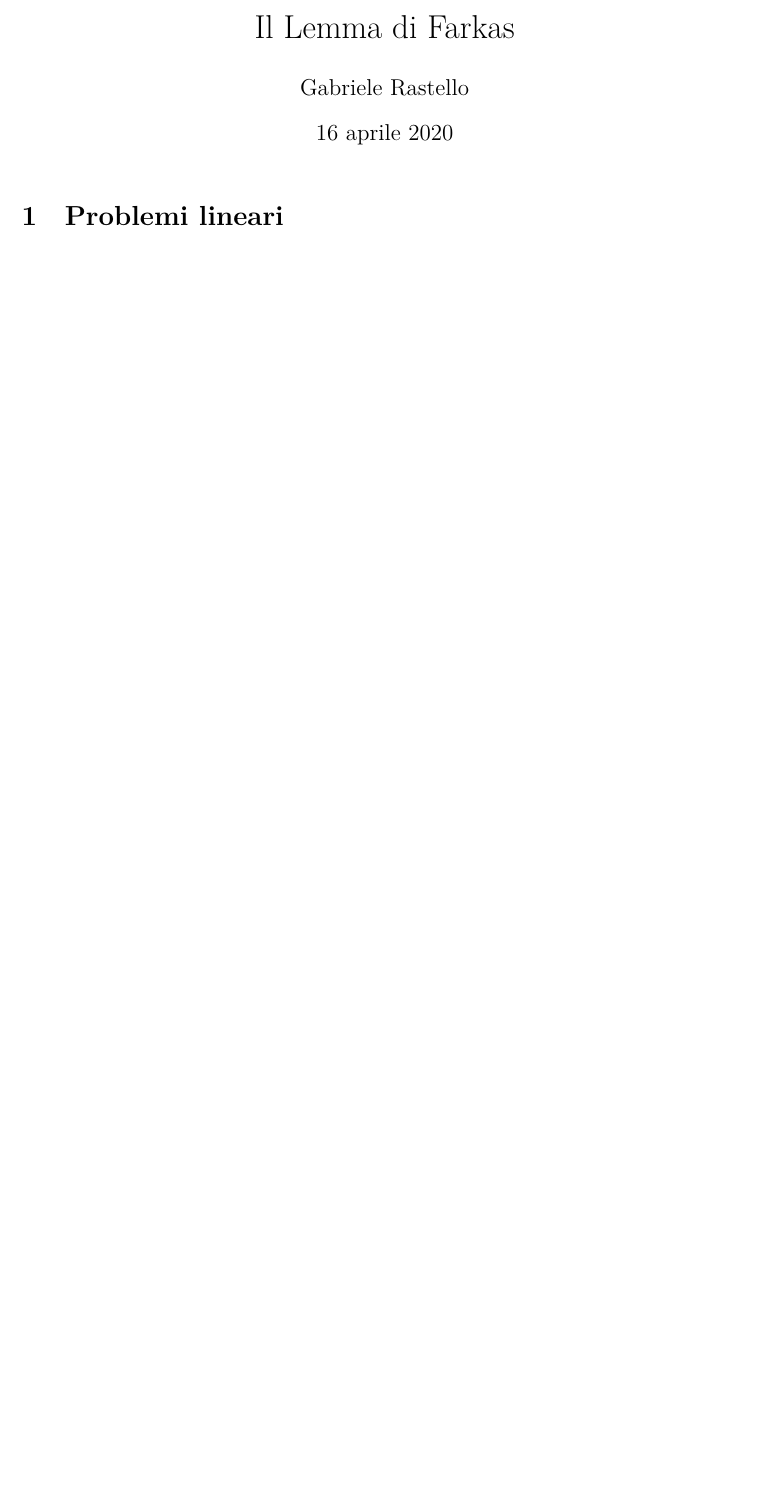
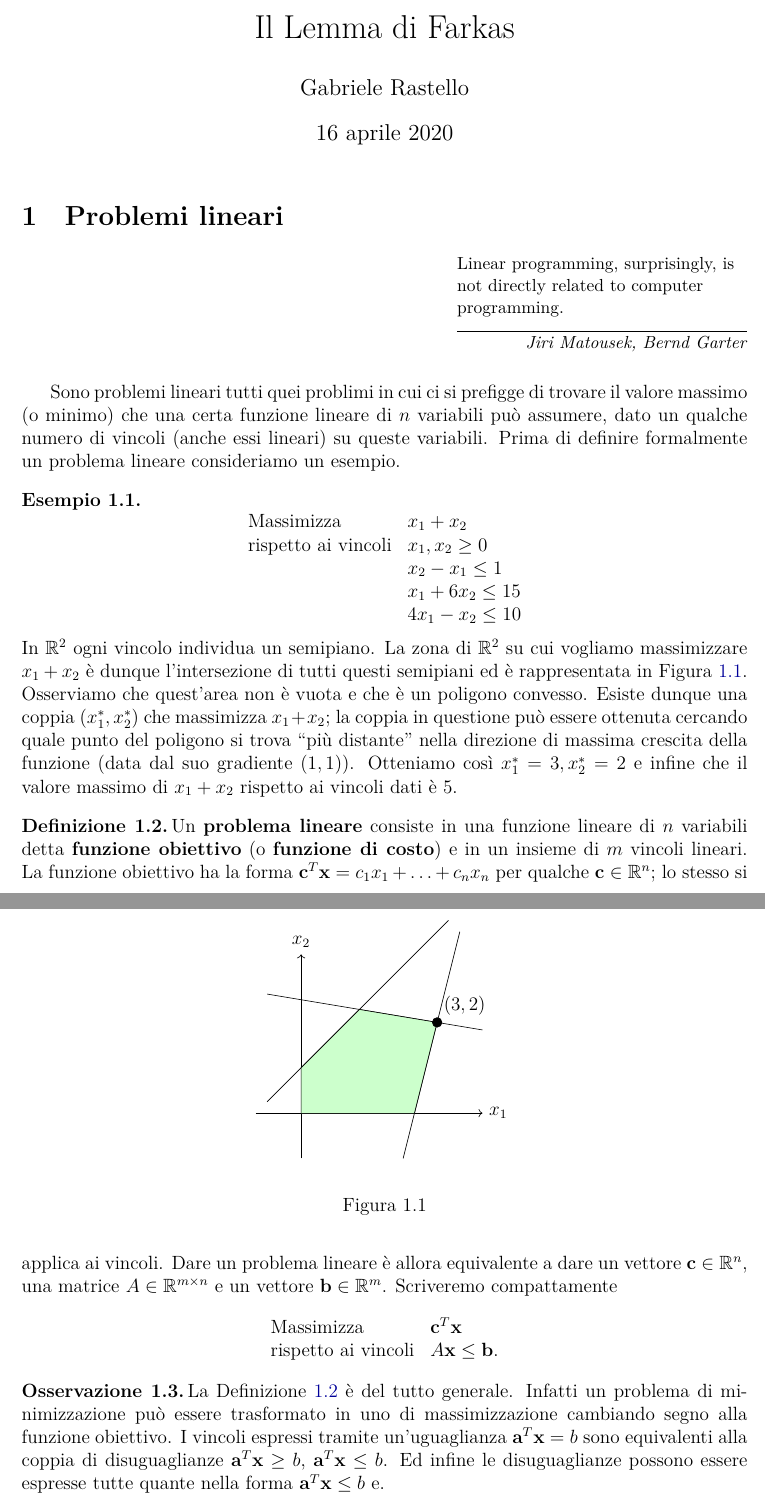
Before and after one commit to gRastello/farkas, a LaTeX document (main.tex): part of the page before the commit and two parts of pages 1 and 2 of 2 after it, the two joined at a grey line, cut so that both start at the same text, the shorter picture padded with empty space. Compiled offline with XeLaTeX.

Commit message:
A bunch of modifications

```diff
--- a/main.tex
+++ b/main.tex
@@ -46,11 +46,79 @@
 \usepackage{enumitem}
 \setenumerate{label=(\arabic*)}
 
+% Commands.
+
+% Useless stuff.
+\usepackage{epigraph}
+
 \begin{document}
 \title{Il Lemma di Farkas}
 \author{Gabriele Rastello}
 \maketitle
 
 \section{Problemi lineari}
+\epigraph{Linear programming, surprisingly, is not directly related to computer programming.}{\textit{Jiri Matousek, Bernd Garter}}
+Sono problemi lineari tutti quei problimi in cui ci si prefigge di trovare il valore massimo (o minimo) che una certa funzione lineare di \(n\) variabili può assumere, dato un qualche numero di vincoli (anche essi lineari) su queste variabili.
+Prima di definire formalmente un problema lineare consideriamo un esempio.
+
+\begin{example}
+  \label{es:problema_lineare}
+  \begin{equation*}
+    \begin{array}{ll}
+      \text{Massimizza} & x_1 + x_2\\
+      \text{rispetto ai vincoli} & x_1, x_2\geq 0\\
+                        & x_2 - x_1 \leq 1\\
+                        & x_1 + 6x_2 \leq 15\\
+                        & 4x_1 - x_2 \leq 10
+    \end{array}
+  \end{equation*}
+  In \(\mathbb{R}^2\) ogni vincolo individua un semipiano.
+  La zona di \(\mathbb{R}^2\) su cui vogliamo massimizzare \(x_1+x_2\) è dunque l'intersezione di tutti questi semipiani ed è rappresentata in Figura \ref{fig:problema_lineare}.
+  Osserviamo che quest'area non è vuota e che è un poligono convesso.
+  Esiste dunque una coppia \((x_1^*,x_2^*)\) che massimizza \(x_1+x_2\); la coppia in questione può essere ottenuta cercando quale punto del poligono si trova ``più distante'' nella direzione di massima crescita della funzione (data dal suo gradiente \((1, 1)\)).
+  Otteniamo così \(x_1^*=3, x_2^*=2\) e infine che il valore massimo di \(x_1+x_2\) rispetto ai vincoli dati è \(5\).
+
+  \begin{figure}
+    \begin{center}
+      \begin{tikzpicture}
+        \draw[->] (-1, 0) -- (4, 0) node[right]{\(x_1\)};
+        \draw[->] (0, -1) -- (0, 3.5) node[above]{\(x_2\)};
+
+        \draw[domain = -.75:3.25] plot (\x, {\x + 1});
+        \draw[domain = -.75:4] plot (\x, {(15 - \x)/6});
+        \draw[domain = 2.25:3.5] plot (\x, {4*\x - 10});
+
+        \filldraw[fill=green!20!white]
+        (0, 0) -- (0, 1) -- (9/7, 16/7) -- (3, 2) -- (10/4, 0);
+        \filldraw (3, 2) circle (3pt) node[above right]{\((3,2)\)};
+      \end{tikzpicture}
+    \end{center}
+    \caption{}
+    \label{fig:problema_lineare}
+  \end{figure}
+\end{example}
+
+\begin{definition}
+  \label{def:problema_lineare}
+  Un \textbf{problema lineare} consiste in una funzione lineare di \(n\) variabili detta \textbf{funzione obiettivo} (o \textbf{funzione di costo}) e in un insieme di \(m\) vincoli lineari.
+  La funzione obiettivo ha la forma \(\mathbf{c}^T\mathbf{x} = c_1x_1+\ldots+c_nx_n\) per qualche \(\mathbf{c}\in\mathbb{R}^n\); lo stesso si applica ai vincoli.
+  Dare un problema lineare è allora equivalente a dare un vettore \(\mathbf{c}\in\mathbb{R}^n\), una matrice \(A\in\mathbb{R}^{m\times n}\) e un vettore \(\mathbf{b}\in\mathbb{R}^m\).
+  Scriveremo compattamente
+  \begin{equation*}
+    \begin{array}{ll}
+      \text{Massimizza} & \mathbf{c}^T\mathbf{x}\\
+      \text{rispetto ai vincoli} & A\mathbf{x}\leq\mathbf{b}.
+    \end{array}
+  \end{equation*}
+\end{definition}
+
+\begin{remark}
+  \label{def:definizione_generale}
+  La Definizione \ref{def:problema_lineare} è del tutto generale.
+  Infatti un problema di minimizzazione può essere trasformato in uno di massimizzazione cambiando segno alla funzione obiettivo.
+  I vincoli espressi tramite un'uguaglianza \(\mathbf{a}^T\mathbf{x}=b\) sono equivalenti alla coppia di disuguaglianze \(\mathbf{a}^T\mathbf{x}\geq b\), \(\mathbf{a}^T\mathbf{x}\leq b\).
+  Ed infine le disuguaglianze possono essere espresse tutte quante nella forma \(\mathbf{a}^T\mathbf{x}\leq b\) e.
+
+\end{remark}
 
 \end{document}
```
Also changed, not shown: 1 other file.
